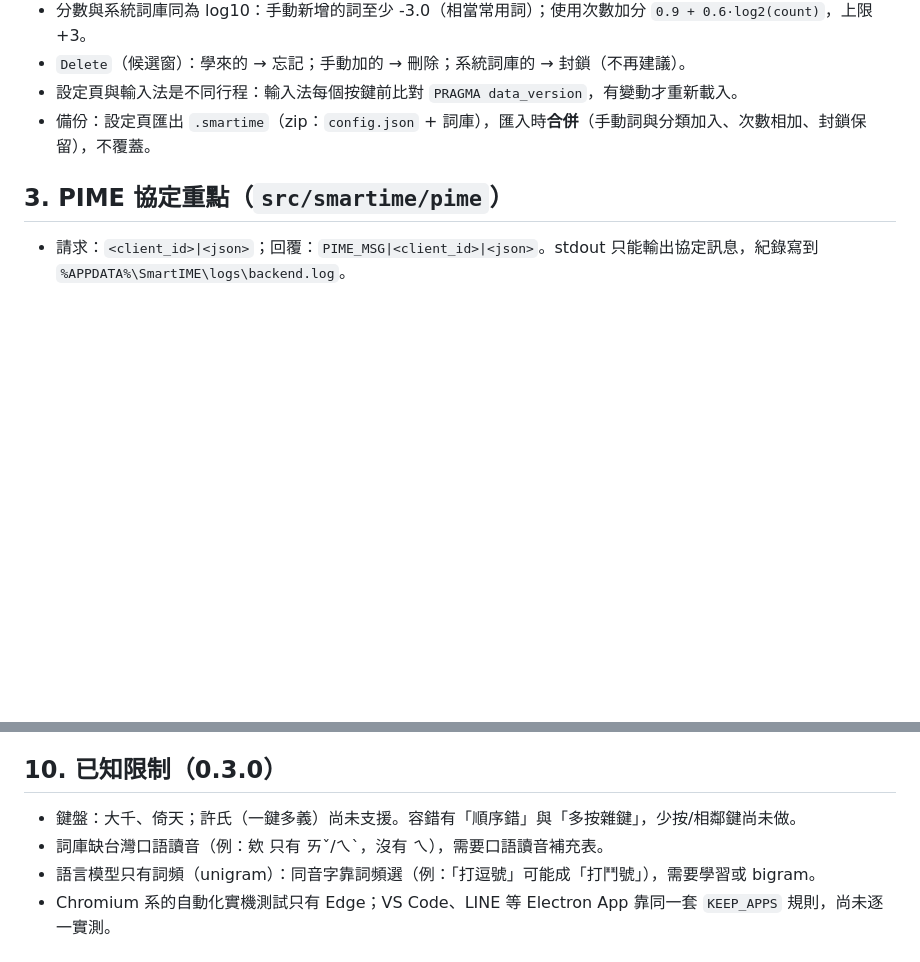
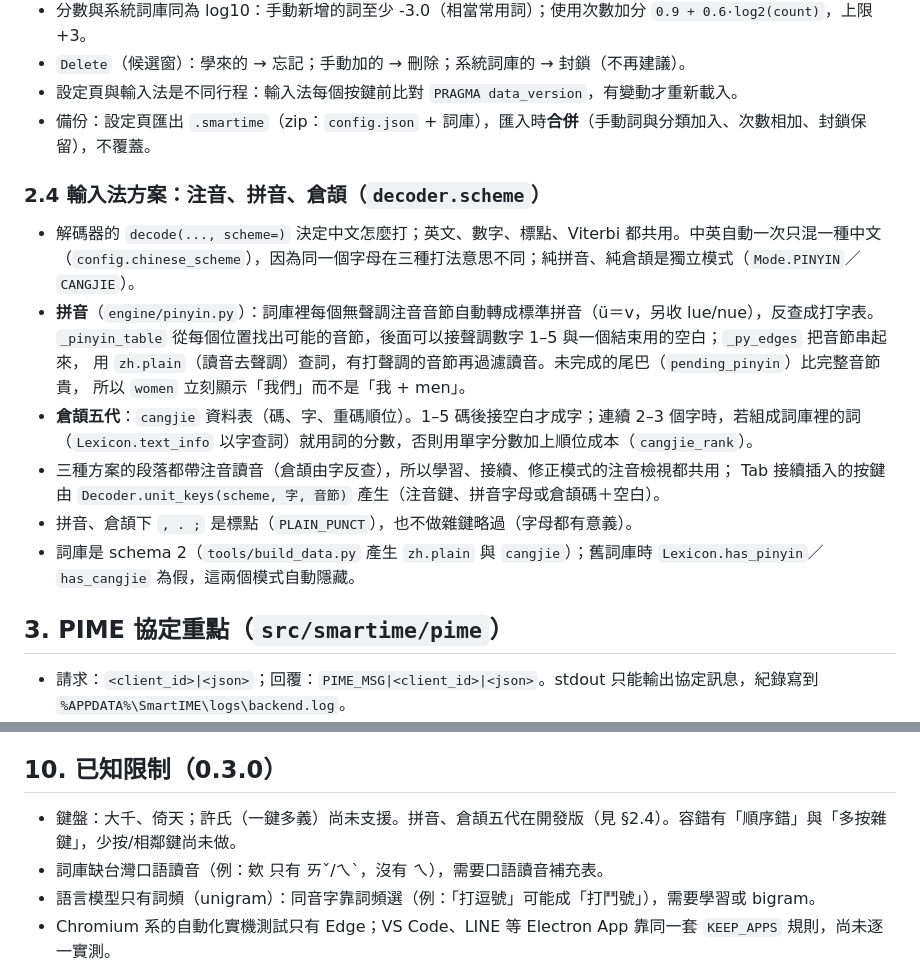
Before and after one commit to ChouYangEn0401/shunda-ime, a Markdown page: docs/architecture.md, 2 parts joined by grey strips. GitHub-like rendering; blank space fills up the shorter version.

```diff
--- a/docs/architecture.md
+++ b/docs/architecture.md
@@ -97,6 +97,22 @@
 - 設定頁與輸入法是不同行程：輸入法每個按鍵前比對 `PRAGMA data_version`，有變動才重新載入。
 - 備份：設定頁匯出 `.smartime`（zip：`config.json` + 詞庫），匯入時**合併**（手動詞與分類加入、次數相加、封鎖保留），不覆蓋。
 
+### 2.4 輸入法方案：注音、拼音、倉頡（`decoder.scheme`）
+
+- 解碼器的 `decode(..., scheme=)` 決定中文怎麼打；英文、數字、標點、Viterbi 都共用。中英自動一次只混一種中文
+  （`config.chinese_scheme`），因為同一個字母在三種打法意思不同；純拼音、純倉頡是獨立模式（`Mode.PINYIN`／`CANGJIE`）。
+- **拼音**（`engine/pinyin.py`）：詞庫裡每個無聲調注音音節自動轉成標準拼音（ü＝v，另收 lue/nue），反查成打字表。
+  `_pinyin_table` 從每個位置找出可能的音節，後面可以接聲調數字 1–5 與一個結束用的空白；`_py_edges` 把音節串起來，
+  用 `zh.plain`（讀音去聲調）查詞，有打聲調的音節再過濾讀音。未完成的尾巴（`pending_pinyin`）比完整音節貴，
+  所以 `women` 立刻顯示「我們」而不是「我 + men」。
+- **倉頡五代**：`cangjie` 資料表（碼、字、重碼順位）。1–5 碼後接空白才成字；連續 2–3 個字時，若組成詞庫裡的詞
+  （`Lexicon.text_info` 以字查詞）就用詞的分數，否則用單字分數加上順位成本（`cangjie_rank`）。
+- 三種方案的段落都帶注音讀音（倉頡由字反查），所以學習、接續、修正模式的注音檢視都共用；
+  Tab 接續插入的按鍵由 `Decoder.unit_keys(scheme, 字, 音節)` 產生（注音鍵、拼音字母或倉頡碼＋空白）。
+- 拼音、倉頡下 `, . ;` 是標點（`PLAIN_PUNCT`），也不做雜鍵略過（字母都有意義）。
+- 詞庫是 schema 2（`tools/build_data.py` 產生 `zh.plain` 與 `cangjie`）；舊詞庫時 `Lexicon.has_pinyin`／`has_cangjie`
+  為假，這兩個模式自動隱藏。
+
 ## 3. PIME 協定重點（`src/smartime/pime`）
 
 - 請求：`<client_id>|<json>`；回覆：`PIME_MSG|<client_id>|<json>`。stdout 只能輸出協定訊息，紀錄寫到 `%APPDATA%\SmartIME\logs\backend.log`。
@@ -194,7 +210,7 @@
 
 ## 10. 已知限制（0.3.0）
 
-- 鍵盤：大千、倚天；許氏（一鍵多義）尚未支援。容錯有「順序錯」與「多按雜鍵」，少按/相鄰鍵尚未做。
+- 鍵盤：大千、倚天；許氏（一鍵多義）尚未支援。拼音、倉頡五代在開發版（見 §2.4）。容錯有「順序錯」與「多按雜鍵」，少按/相鄰鍵尚未做。
 - 詞庫缺台灣口語讀音（例：欸 只有 ㄞˇ/ㄟˋ，沒有 ㄟ），需要口語讀音補充表。
 - 語言模型只有詞頻（unigram）：同音字靠詞頻選（例：「打逗號」可能成「打鬥號」），需要學習或 bigram。
 - Chromium 系的自動化實機測試只有 Edge；VS Code、LINE 等 Electron App 靠同一套 `KEEP_APPS` 規則，尚未逐一實測。
```
Also changed, not shown: CHANGELOG.md (+8 -0 lines), README.md (+17 -5 lines).
